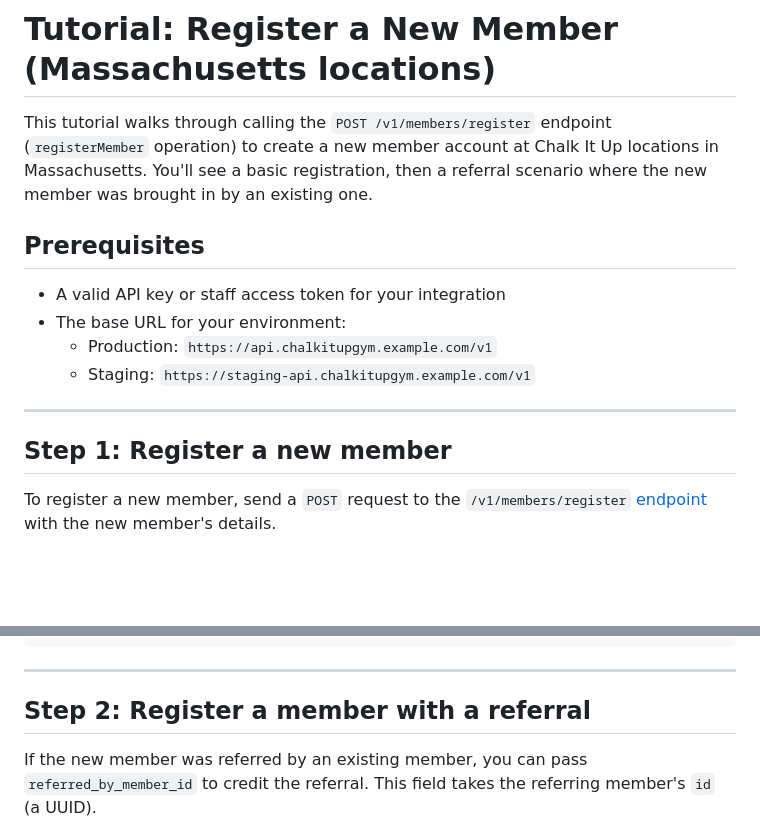
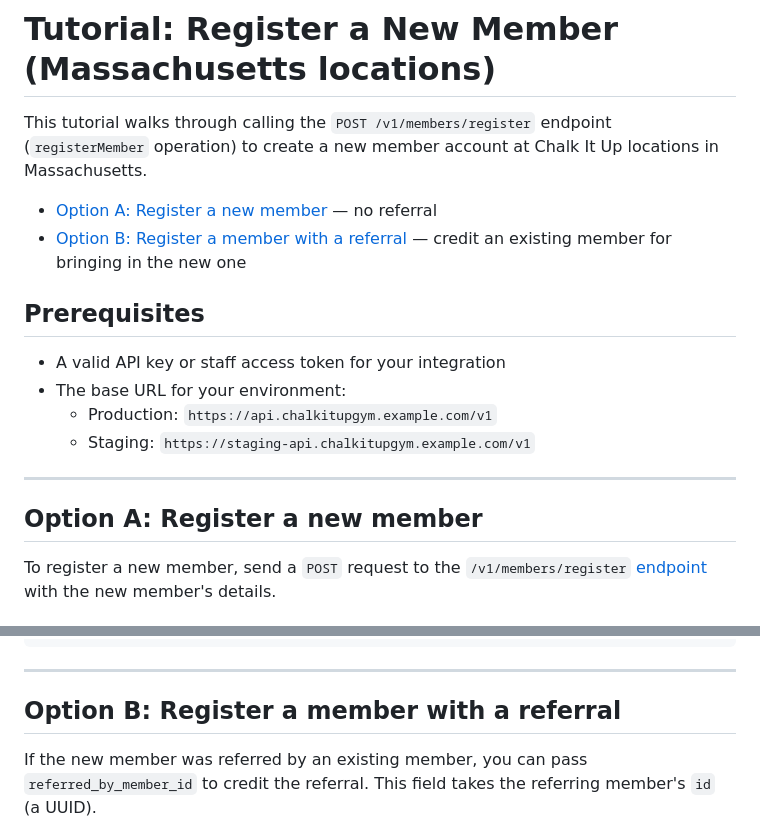
Before and after one commit to nikkiv92/chalk-it-up, a Markdown page: create-new-member-ma.md, 2 parts joined by grey strips. Rendered like a GitHub page; blank space fills up the shorter version.

```diff
--- a/create-new-member-ma.md
+++ b/create-new-member-ma.md
@@ -1,6 +1,9 @@
 # Tutorial: Register a New Member (Massachusetts locations)
 
-This tutorial walks through calling the `POST /v1/members/register` endpoint (`registerMember` operation) to create a new member account at Chalk It Up locations in Massachusetts. You'll see a basic registration, then a referral scenario where the new member was brought in by an existing one.
+This tutorial walks through calling the `POST /v1/members/register` endpoint (`registerMember` operation) to create a new member account at Chalk It Up locations in Massachusetts.
+
+- [Option A: Register a new member](#option-a-register-a-new-member) — no referral
+- [Option B: Register a member with a referral](#option-b-register-a-member-with-a-referral) — credit an existing member for bringing in the new one
 
 ## Prerequisites
 
@@ -11,7 +14,7 @@ This tutorial walks through calling the `POST /v1/members/register` endpoint (`r
 
 ---
 
-## Step 1: Register a new member
+## Option A: Register a new member
 
 To register a new member, send a `POST` request to the `/v1/members/register` [endpoint](https://nikkiv92.github.io/chalk-it-up/spec.html?location=massachusetts#tag/Members/operation/registerMember) with the new member's details.
 
@@ -63,7 +66,7 @@ The response also includes an `access_token` and `refresh_token` so the member c
 
 ---
 
-## Step 2: Register a member with a referral
+## Option B: Register a member with a referral
 
 If the new member was referred by an existing member, you can pass `referred_by_member_id` to credit the referral. This field takes the referring member's `id` (a UUID).
 
```
Also changed, not shown: create-new-member-me.md (+6 -3 lines).
